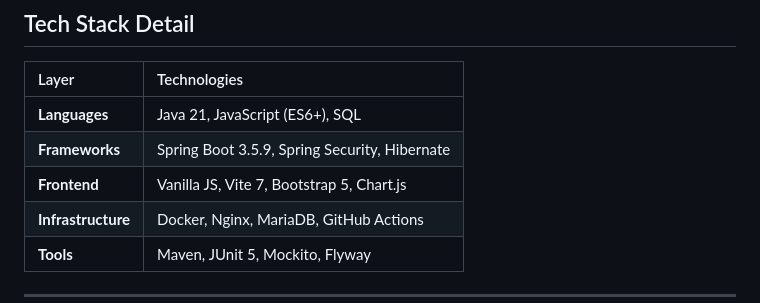
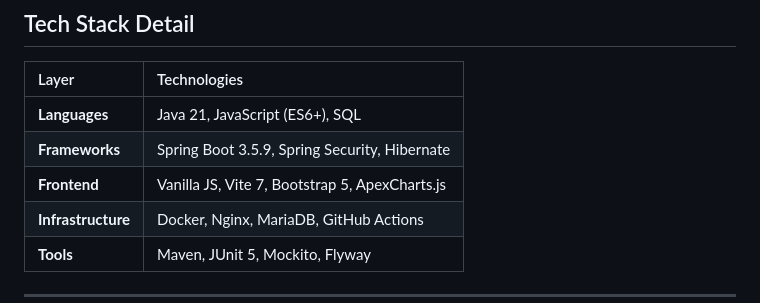
Before and after one commit to ThalerStefan/moodinvestor-showcase, a Markdown page: README.md, the part around the change. Drawn GitHub-style.

Commit message:
Update frontend technology from Chart.js to ApexCharts.js

```diff
--- a/README.md
+++ b/README.md
@@ -49,7 +49,7 @@ The application is designed as a high-performance **Thin-Client Architecture**.
 | :--- | :--- |
 | **Languages** | Java 21, JavaScript (ES6+), SQL |
 | **Frameworks** | Spring Boot 3.5.9, Spring Security, Hibernate |
-| **Frontend** | Vanilla JS, Vite 7, Bootstrap 5, Chart.js |
+| **Frontend** | Vanilla JS, Vite 7, Bootstrap 5, ApexCharts.js |
 | **Infrastructure** | Docker, Nginx, MariaDB, GitHub Actions |
 | **Tools** | Maven, JUnit 5, Mockito, Flyway |
 
```
